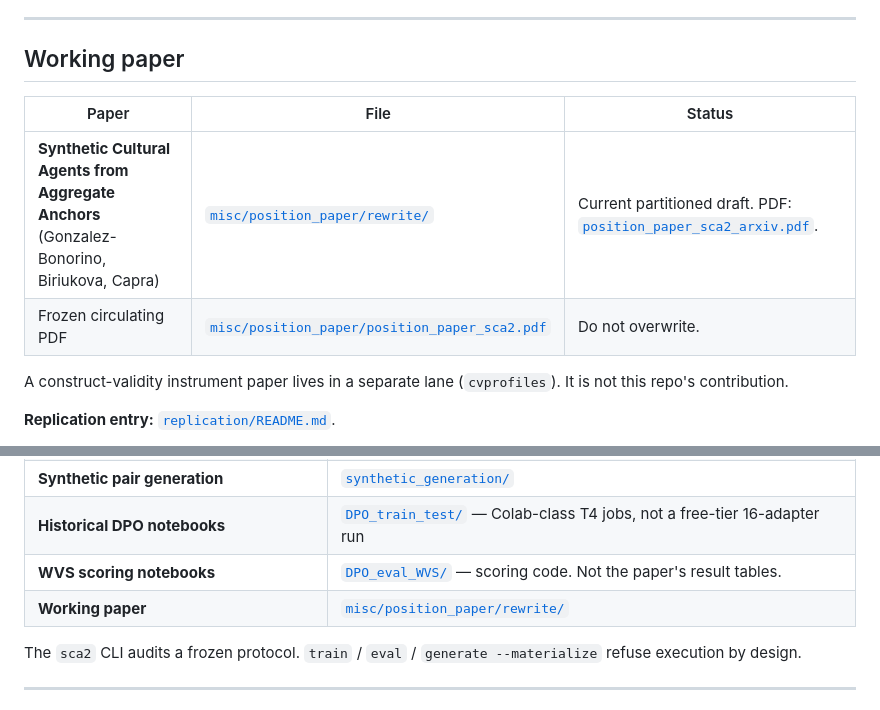
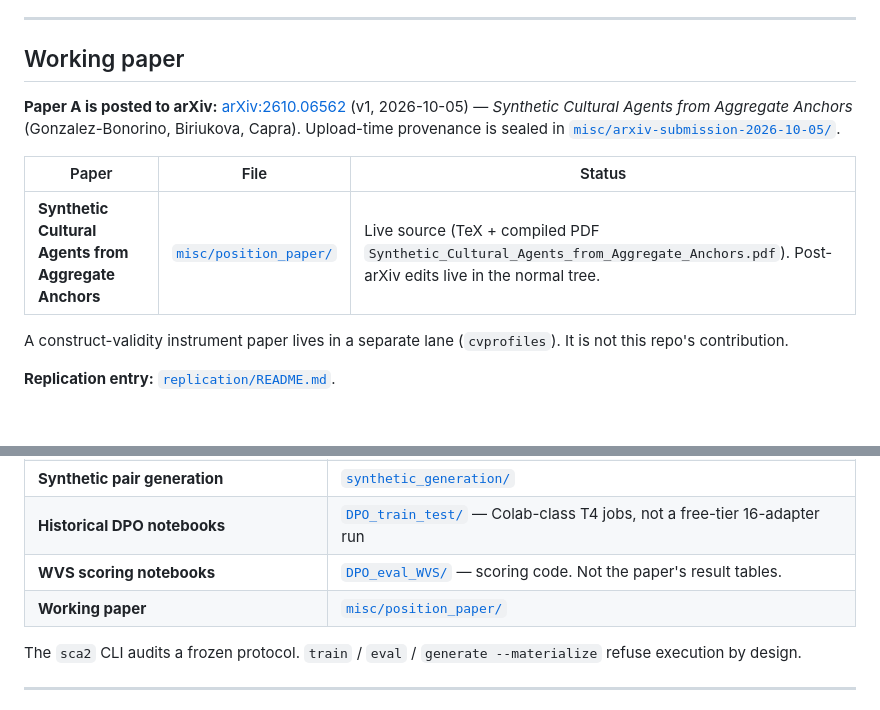
Before and after one commit to EconLLM-Lab/SCA2_PofW, a Markdown page: README.md, 2 parts joined by grey strips. Drawn GitHub-style; blank space fills up the shorter version.

Commit message:
docs: README — arXiv 2610.06562 status, replace dead paper paths with live ones

```diff
--- a/README.md
+++ b/README.md
@@ -12,10 +12,14 @@ This repository is the methods archive for a working paper. It is not a packaged
 
 ## Working paper
 
+**Paper A is posted to arXiv:** [arXiv:2610.06562](https://arxiv.org/abs/2610.06562)
+(v1, 2026-10-05) — *Synthetic Cultural Agents from Aggregate Anchors*
+(Gonzalez-Bonorino, Biriukova, Capra). Upload-time provenance is sealed in
+[`misc/arxiv-submission-2026-10-05/`](./misc/arxiv-submission-2026-10-05/).
+
 | Paper | File | Status |
 |---|---|---|
-| **Synthetic Cultural Agents from Aggregate Anchors** (Gonzalez-Bonorino, Biriukova, Capra) | [`misc/position_paper/rewrite/`](./misc/position_paper/rewrite/) | Current partitioned draft. PDF: [`position_paper_sca2_arxiv.pdf`](./misc/position_paper/rewrite/position_paper_sca2_arxiv.pdf). |
-| Frozen circulating PDF | [`misc/position_paper/position_paper_sca2.pdf`](./misc/position_paper/position_paper_sca2.pdf) | Do not overwrite. |
+| **Synthetic Cultural Agents from Aggregate Anchors** | [`misc/position_paper/`](./misc/position_paper/) | Live source (TeX + compiled PDF `Synthetic_Cultural_Agents_from_Aggregate_Anchors.pdf`). Post-arXiv edits live in the normal tree. |
 
 A construct-validity instrument paper lives in a separate lane (`cvprofiles`). It is not this repo's contribution.
 
@@ -48,7 +52,7 @@ Headline surface: sixteen countries × twenty-three WVS items, from two saved ev
 | **Synthetic pair generation** | [`synthetic_generation/`](./synthetic_generation/) |
 | **Historical DPO notebooks** | [`DPO_train_test/`](./DPO_train_test/) — Colab-class T4 jobs, not a free-tier 16-adapter run |
 | **WVS scoring notebooks** | [`DPO_eval_WVS/`](./DPO_eval_WVS/) — scoring code. Not the paper's result tables. |
-| **Working paper** | [`misc/position_paper/rewrite/`](./misc/position_paper/rewrite/) |
+| **Working paper** | [`misc/position_paper/`](./misc/position_paper/) |
 
 The `sca2` CLI audits a frozen protocol. `train` / `eval` / `generate --materialize` refuse execution by design.
 
```
